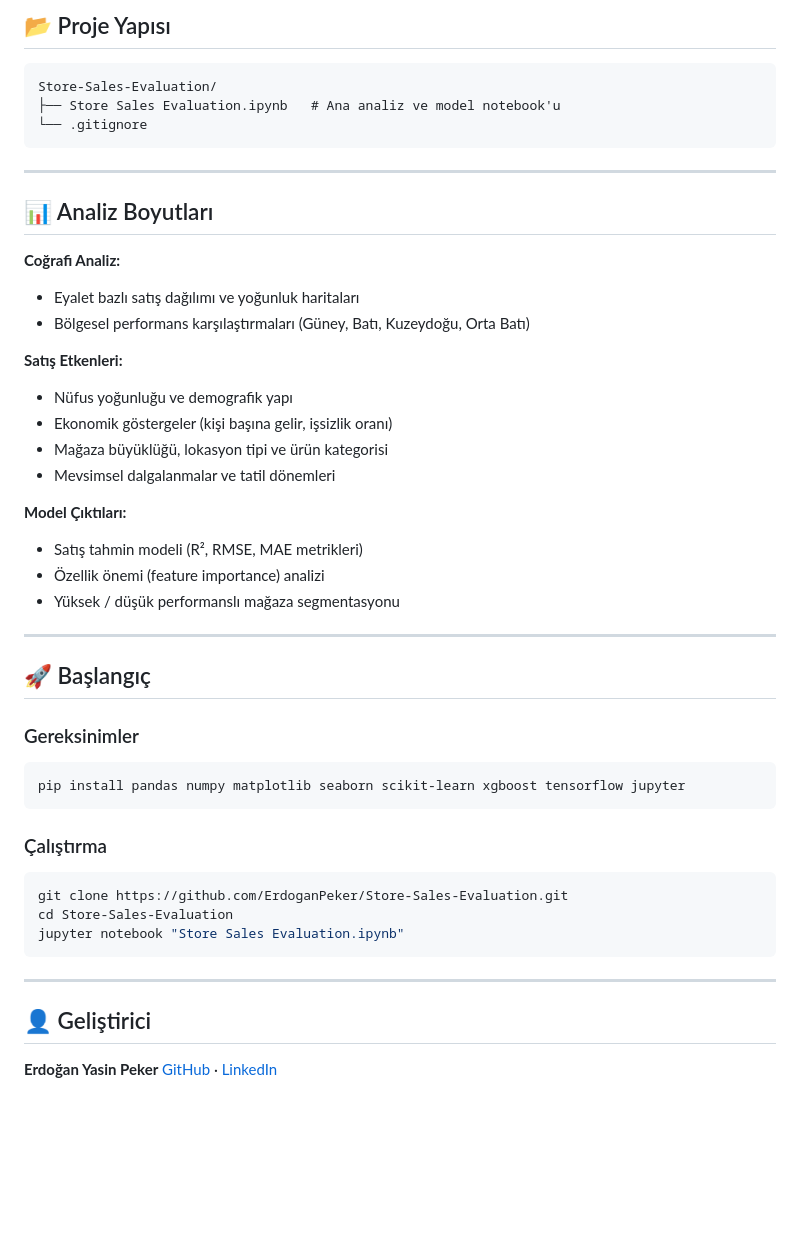
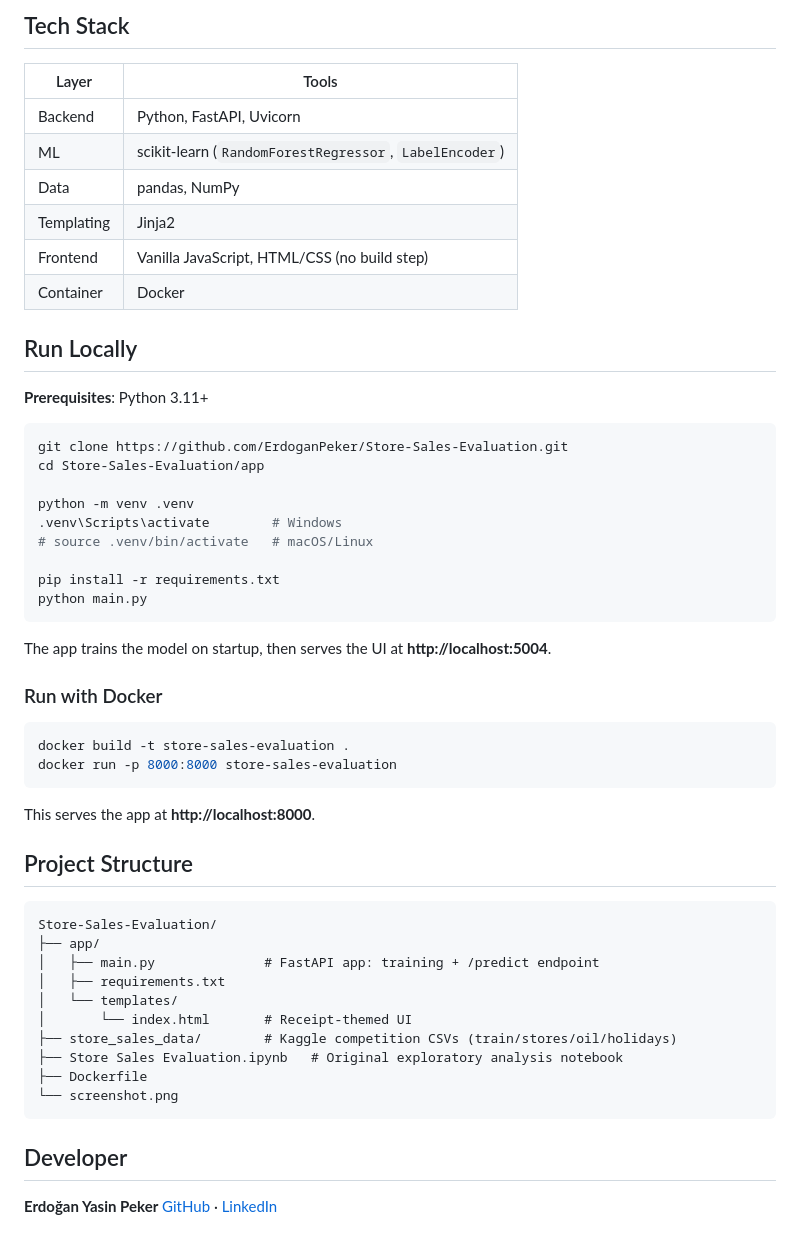
Before and after one commit to ErdoganPeker/Store-Sales-Evaluation, a Markdown page: README.md, the part around one of its changes. GitHub-like rendering; blank space fills up the shorter version.

````diff
--- a/README.md
+++ b/README.md
@@ -34,52 +47,58 @@
 
-## 📂 Proje Yapısı
+## Tech Stack
+
+| Layer | Tools |
+|---|---|
+| Backend | Python, FastAPI, Uvicorn |
+| ML | scikit-learn (`RandomForestRegressor`, `LabelEncoder`) |
+| Data | pandas, NumPy |
+| Templating | Jinja2 |
+| Frontend | Vanilla JavaScript, HTML/CSS (no build step) |
+| Container | Docker |
+
+## Run Locally
+
+**Prerequisites**: Python 3.11+
+
+```bash
+git clone https://github.com/ErdoganPeker/Store-Sales-Evaluation.git
+cd Store-Sales-Evaluation/app
+
+python -m venv .venv
+.venv\Scripts\activate        # Windows
+# source .venv/bin/activate   # macOS/Linux
+
+pip install -r requirements.txt
+python main.py
+```
+
+The app trains the model on startup, then serves the UI at **http://localhost:5004**.
+
+### Run with Docker
+
+```bash
+docker build -t store-sales-evaluation .
+docker run -p 8000:8000 store-sales-evaluation
+```
+
+This serves the app at **http://localhost:8000**.
+
+## Project Structure
 
 ```
 Store-Sales-Evaluation/
-├── Store Sales Evaluation.ipynb   # Ana analiz ve model notebook'u
-└── .gitignore
+├── app/
+│   ├── main.py              # FastAPI app: training + /predict endpoint
+│   ├── requirements.txt
+│   └── templates/
+│       └── index.html       # Receipt-themed UI
+├── store_sales_data/        # Kaggle competition CSVs (train/stores/oil/holidays)
+├── Store Sales Evaluation.ipynb   # Original exploratory analysis notebook
+├── Dockerfile
+└── screenshot.png
 ```
 
----
-
-## 📊 Analiz Boyutları
-
-**Coğrafi Analiz:**
-- Eyalet bazlı satış dağılımı ve yoğunluk haritaları
-- Bölgesel performans karşılaştırmaları (Güney, Batı, Kuzeydoğu, Orta Batı)
-
-**Satış Etkenleri:**
-- Nüfus yoğunluğu ve demografik yapı
-- Ekonomik göstergeler (kişi başına gelir, işsizlik oranı)
-- Mağaza büyüklüğü, lokasyon tipi ve ürün kategorisi
-- Mevsimsel dalgalanmalar ve tatil dönemleri
-
-**Model Çıktıları:**
-- Satış tahmin modeli (R², RMSE, MAE metrikleri)
-- Özellik önemi (feature importance) analizi
-- Yüksek / düşük performanslı mağaza segmentasyonu
-
----
-
-## 🚀 Başlangıç
-
-### Gereksinimler
-
-```bash
-pip install pandas numpy matplotlib seaborn scikit-learn xgboost tensorflow jupyter
-```
-
-### Çalıştırma
-
-```bash
-git clone https://github.com/ErdoganPeker/Store-Sales-Evaluation.git
-cd Store-Sales-Evaluation
-jupyter notebook "Store Sales Evaluation.ipynb"
-```
-
----
-
-## 👤 Geliştirici
+## Developer
 
 **Erdoğan Yasin Peker**
 [GitHub](https://github.com/ErdoganPeker) · [LinkedIn](https://www.linkedin.com/in/erdogan-yasin-peker-b107ba24b/)
````
Also changed, not shown: other parts of README.md (+36 -23 lines), screenshot.png (added).
